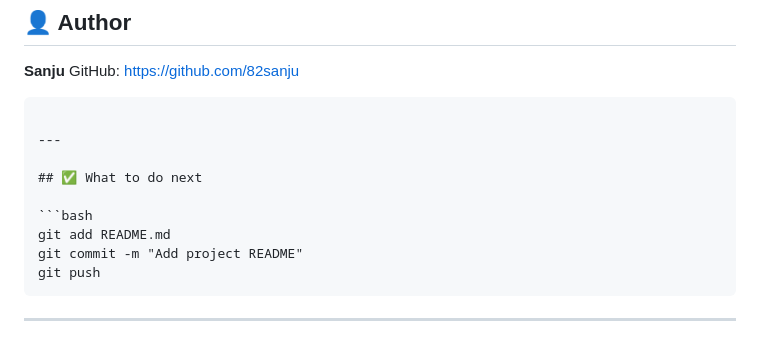
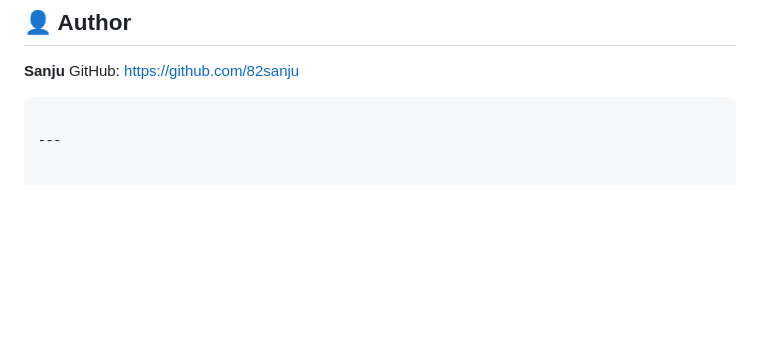
Before and after one commit to 82sanju/langgraph-persistent-agent, a Markdown page: README.md, the part around the change. Rendered like a GitHub page; blank space fills up the shorter version.

Commit message:
Remove next steps from README
Removed instructions for adding, committing, and pushing README.

`````diff
--- a/README.md
+++ b/README.md
@@ -166,13 +166,3 @@ GitHub: [https://github.com/82sanju](https://github.com/82sanju)
 ````
 
 ---
-
-## ✅ What to do next
-
-```bash
-git add README.md
-git commit -m "Add project README"
-git push
-````
-
----
`````
